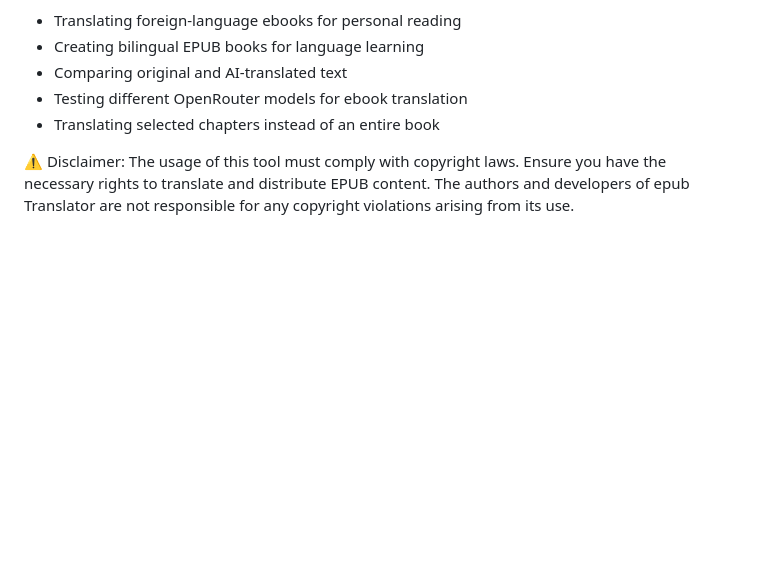
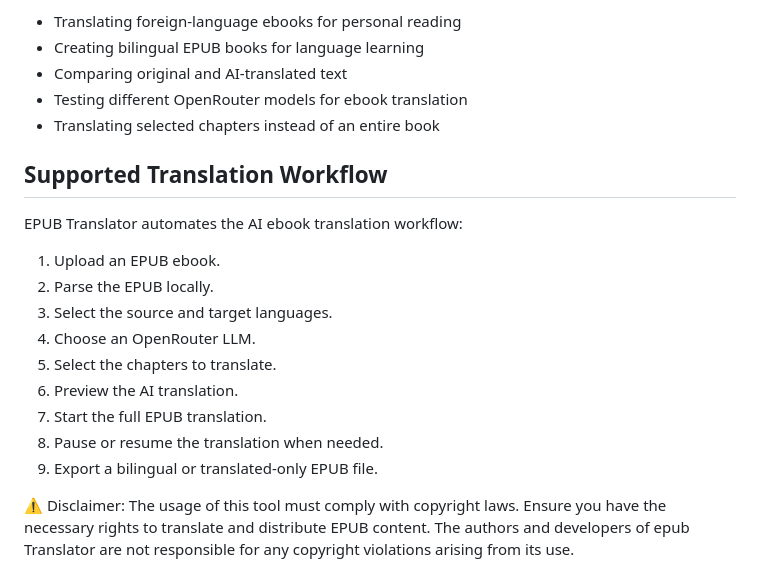
Before and after one commit to haydentamch/epub-translator, a Markdown page: README.md, the part around the change. Drawn GitHub-style; blank space fills up the shorter version.

```diff
--- a/README.md
+++ b/README.md
@@ -34,6 +34,20 @@ It is useful for:
 - Comparing original and AI-translated text
 - Testing different OpenRouter models for ebook translation
 - Translating selected chapters instead of an entire book
+
+## Supported Translation Workflow
+
+EPUB Translator automates the AI ebook translation workflow:
+
+1. Upload an EPUB ebook.
+2. Parse the EPUB locally.
+3. Select the source and target languages.
+4. Choose an OpenRouter LLM.
+5. Select the chapters to translate.
+6. Preview the AI translation.
+7. Start the full EPUB translation.
+8. Pause or resume the translation when needed.
+9. Export a bilingual or translated-only EPUB file.
 
 ⚠ Disclaimer: The usage of this tool must comply with copyright laws. Ensure you have the necessary rights to translate and distribute EPUB content. The authors and developers of epub Translator are not responsible for any copyright violations arising from its use.
 
```
